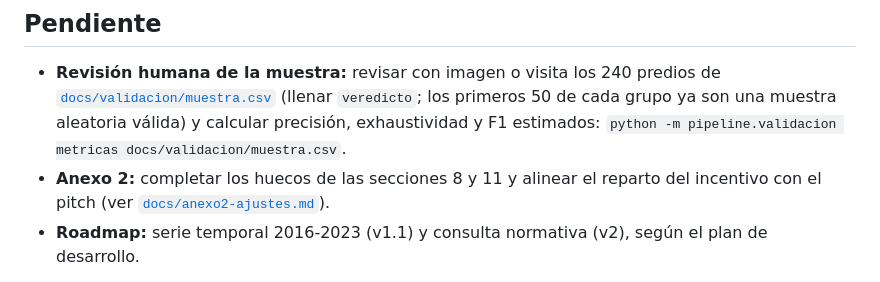
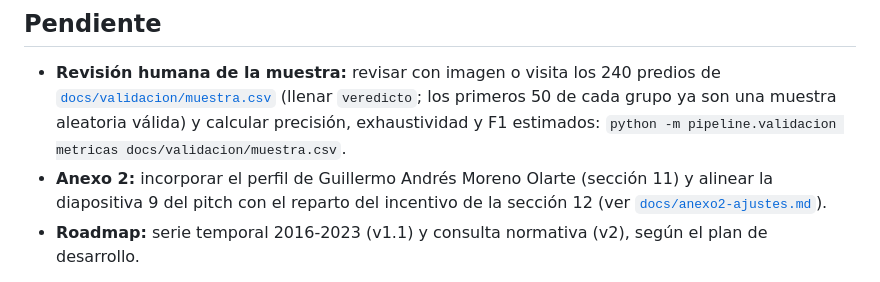
Before and after one commit to sjpolaniaoro/suelo-IA, a Markdown page: README.md, the part around the change. Drawn GitHub-style.

```diff
--- a/README.md
+++ b/README.md
@@ -42,7 +42,7 @@ Se detiene y reporta si un conteo no coincide con el spec. Con el Registro 1 rea
 
 ## Pendiente
 - **Revisión humana de la muestra:** revisar con imagen o visita los 240 predios de [`docs/validacion/muestra.csv`](docs/validacion/muestra.csv) (llenar `veredicto`; los primeros 50 de cada grupo ya son una muestra aleatoria válida) y calcular precisión, exhaustividad y F1 estimados: `python -m pipeline.validacion metricas docs/validacion/muestra.csv`.
-- **Anexo 2:** completar los huecos de las secciones 8 y 11 y alinear el reparto del incentivo con el pitch (ver [`docs/anexo2-ajustes.md`](docs/anexo2-ajustes.md)).
+- **Anexo 2:** incorporar el perfil de Guillermo Andrés Moreno Olarte (sección 11) y alinear la diapositiva 9 del pitch con el reparto del incentivo de la sección 12 (ver [`docs/anexo2-ajustes.md`](docs/anexo2-ajustes.md)).
 - **Roadmap:** serie temporal 2016-2023 (v1.1) y consulta normativa (v2), según el plan de desarrollo.
 
 Los documentos de la postulación (Anexos 3, 4 y 5 y el pitch) traen datos personales y no se versionan; se guardan localmente.
```
Also changed, not shown: docs/anexo2-ajustes.md (+11 -4 lines), docs/plan-de-desarrollo.md (+1 -1 lines).
